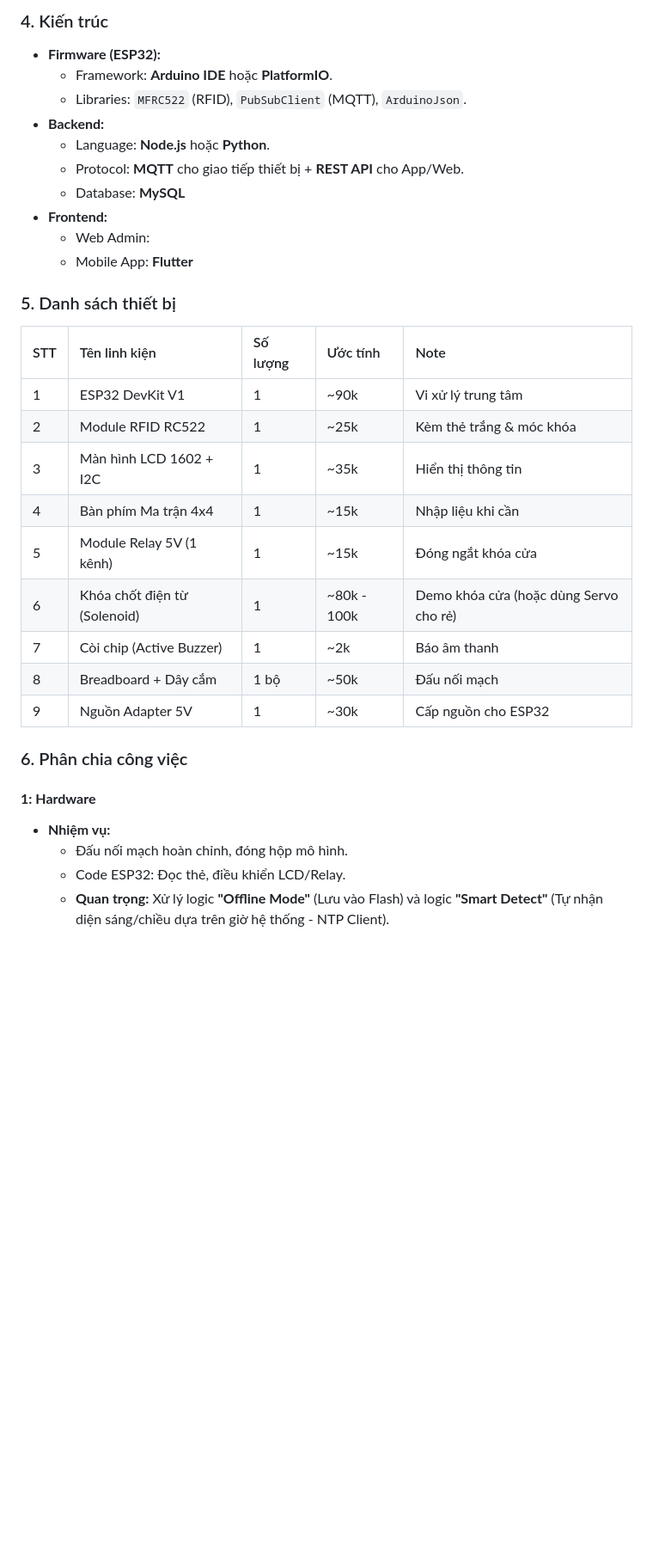
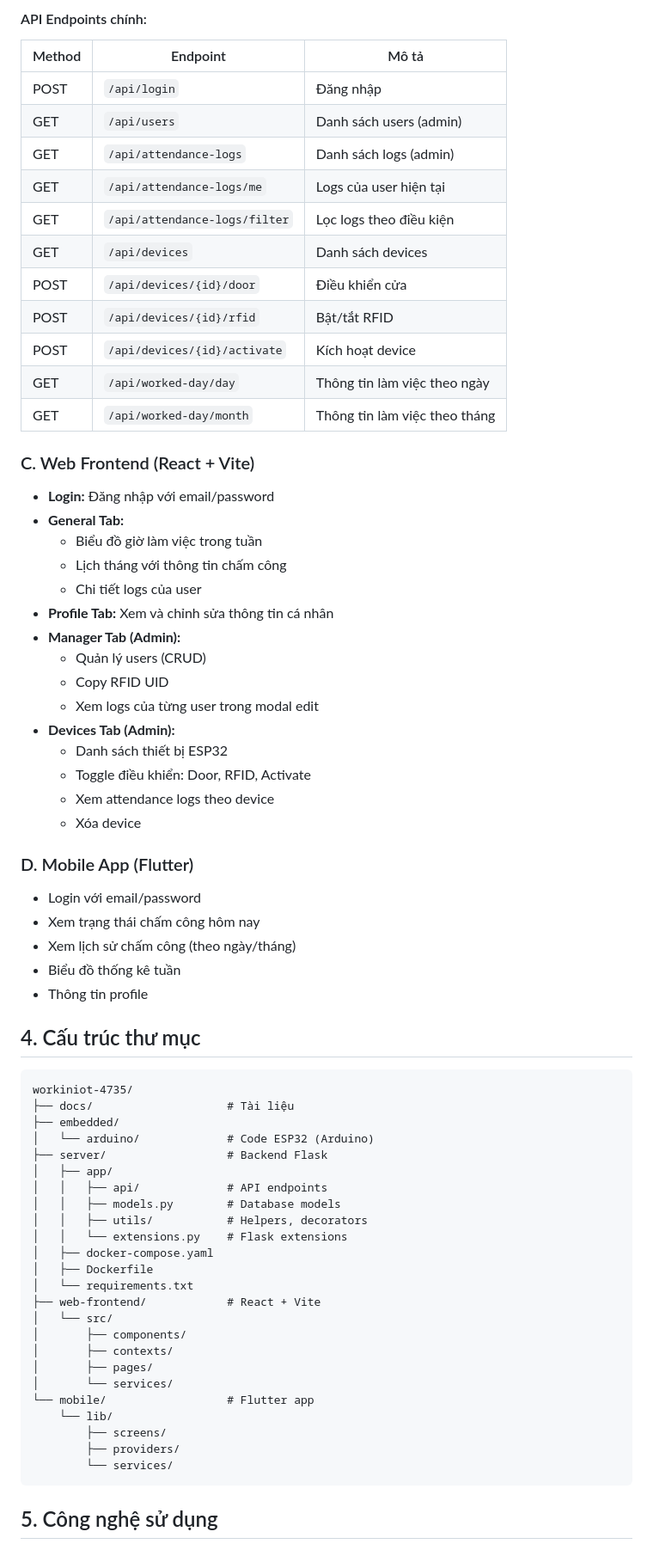
Before and after one commit to cjjjjjk/wokriot-4735, a Markdown page: docs/readme.md, the part around one of its changes. Shown at 86% size. Rendered like a GitHub page; blank space fills up the shorter version.

Commit message:
Update documentation for IoT attendance system
Cập nhật nội dung tài liệu về hệ thống chấm công IoT, bao gồm tổng quan, chức năng, kiến trúc hệ thống và hướng dẫn sử dụng.

````diff
--- a/docs/readme.md
+++ b/docs/readme.md
@@ -53,36 +55,71 @@ Mô hình hướng tới trải nghiệm người dùng tối giản (User-centr
 
-### 4. Kiến trúc
+#### API Endpoints chính:
+| Method | Endpoint | Mô tả |
+|--------|----------|-------|
+| POST | `/api/login` | Đăng nhập |
+| GET | `/api/users` | Danh sách users (admin) |
+| GET | `/api/attendance-logs` | Danh sách logs (admin) |
+| GET | `/api/attendance-logs/me` | Logs của user hiện tại |
+| GET | `/api/attendance-logs/filter` | Lọc logs theo điều kiện |
+| GET | `/api/devices` | Danh sách devices |
+| POST | `/api/devices/{id}/door` | Điều khiển cửa |
+| POST | `/api/devices/{id}/rfid` | Bật/tắt RFID |
+| POST | `/api/devices/{id}/activate` | Kích hoạt device |
+| GET | `/api/worked-day/day` | Thông tin làm việc theo ngày |
+| GET | `/api/worked-day/month` | Thông tin làm việc theo tháng |
 
-* **Firmware (ESP32):**
-    * Framework: **Arduino IDE** hoặc **PlatformIO**.
-    * Libraries: `MFRC522` (RFID), `PubSubClient` (MQTT), `ArduinoJson`.
-* **Backend:**
-    * Language: **Node.js** hoặc **Python**.
-    * Protocol: **MQTT** cho giao tiếp thiết bị + **REST API** cho App/Web.
-    * Database: **MySQL**
-* **Frontend:**
-    * Web Admin:
-    * Mobile App: **Flutter**
+### C. Web Frontend (React + Vite)
+- **Login:** Đăng nhập với email/password
+- **General Tab:**
+  - Biểu đồ giờ làm việc trong tuần
+  - Lịch tháng với thông tin chấm công
+  - Chi tiết logs của user
+- **Profile Tab:** Xem và chỉnh sửa thông tin cá nhân
+- **Manager Tab (Admin):**
+  - Quản lý users (CRUD)
+  - Copy RFID UID
+  - Xem logs của từng user trong modal edit
+- **Devices Tab (Admin):**
+  - Danh sách thiết bị ESP32
+  - Toggle điều khiển: Door, RFID, Activate
+  - Xem attendance logs theo device
+  - Xóa device
 
-### 5. Danh sách thiết bị
+### D. Mobile App (Flutter)
+- Login với email/password
+- Xem trạng thái chấm công hôm nay
+- Xem lịch sử chấm công (theo ngày/tháng)
+- Biểu đồ thống kê tuần
+- Thông tin profile
 
-| STT | Tên linh kiện | Số lượng | Ước tính | Note |
-| :-- | :--- | :--- | :--- | :--- |
-| 1 | ESP32 DevKit V1 | 1 | ~90k | Vi xử lý trung tâm |
-| 2 | Module RFID RC522 | 1 | ~25k | Kèm thẻ trắng & móc khóa |
-| 3 | Màn hình LCD 1602 + I2C | 1 | ~35k | Hiển thị thông tin |
-| 4 | Bàn phím Ma trận 4x4 | 1 | ~15k | Nhập liệu khi cần |
-| 5 | Module Relay 5V (1 kênh) | 1 | ~15k | Đóng ngắt khóa cửa |
-| 6 | Khóa chốt điện từ (Solenoid) | 1 | ~80k - 100k | Demo khóa cửa (hoặc dùng Servo cho rẻ) |
-| 7 | Còi chip (Active Buzzer) | 1 | ~2k | Báo âm thanh |
-| 8 | Breadboard + Dây cắm | 1 bộ | ~50k | Đấu nối mạch |
-| 9 | Nguồn Adapter 5V | 1 | ~30k | Cấp nguồn cho ESP32 |
+## 4. Cấu trúc thư mục
 
-### 6. Phân chia công việc
+```
+workiniot-4735/
+├── docs/                    # Tài liệu
+├── embedded/
+│   └── arduino/             # Code ESP32 (Arduino)
+├── server/                  # Backend Flask
+│   ├── app/
+│   │   ├── api/             # API endpoints
+│   │   ├── models.py        # Database models
+│   │   ├── utils/           # Helpers, decorators
+│   │   └── extensions.py    # Flask extensions
+│   ├── docker-compose.yaml
+│   ├── Dockerfile
+│   └── requirements.txt
+├── web-frontend/            # React + Vite
+│   └── src/
+│       ├── components/
+│       ├── contexts/
+│       ├── pages/
+│       └── services/
+└── mobile/                  # Flutter app
+    └── lib/
+        ├── screens/
+        ├── providers/
+        └── services/
+```
 
-#### **1: Hardware**
-* **Nhiệm vụ:**
-    * Đấu nối mạch hoàn chỉnh, đóng hộp mô hình.
-    * Code ESP32: Đọc thẻ, điều khiển LCD/Relay.
-    * **Quan trọng:** Xử lý logic **"Offline Mode"** (Lưu vào Flash) và logic **"Smart Detect"** (Tự nhận diện sáng/chiều dựa trên giờ hệ thống - NTP Client).
+## 5. Công nghệ sử dụng
 
````
Also changed, not shown: other parts of docs/readme.md (+83 -81 lines).
